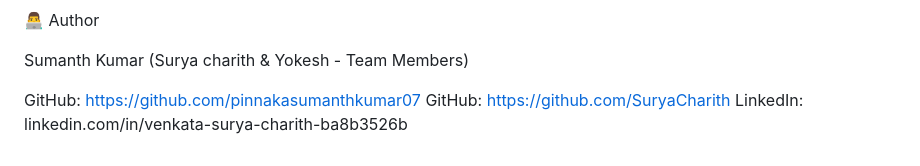
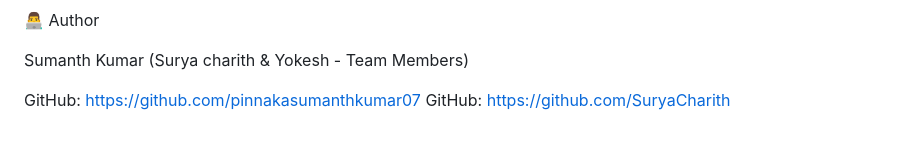
Before and after one commit to SuryaCharith/AI-Based-Smart-E-Healthcare-System-for-Predictive-Health-Risk-Monitoring-and-Recommendation, a Markdown page: README.md, the part around the change. Rendered like a GitHub page.

```diff
--- a/README.md
+++ b/README.md
@@ -142,4 +142,3 @@ Sumanth Kumar
 
 GitHub: https://github.com/pinnakasumanthkumar07
 GitHub: https://github.com/SuryaCharith
-LinkedIn: linkedin.com/in/venkata-surya-charith-ba8b3526b
```
